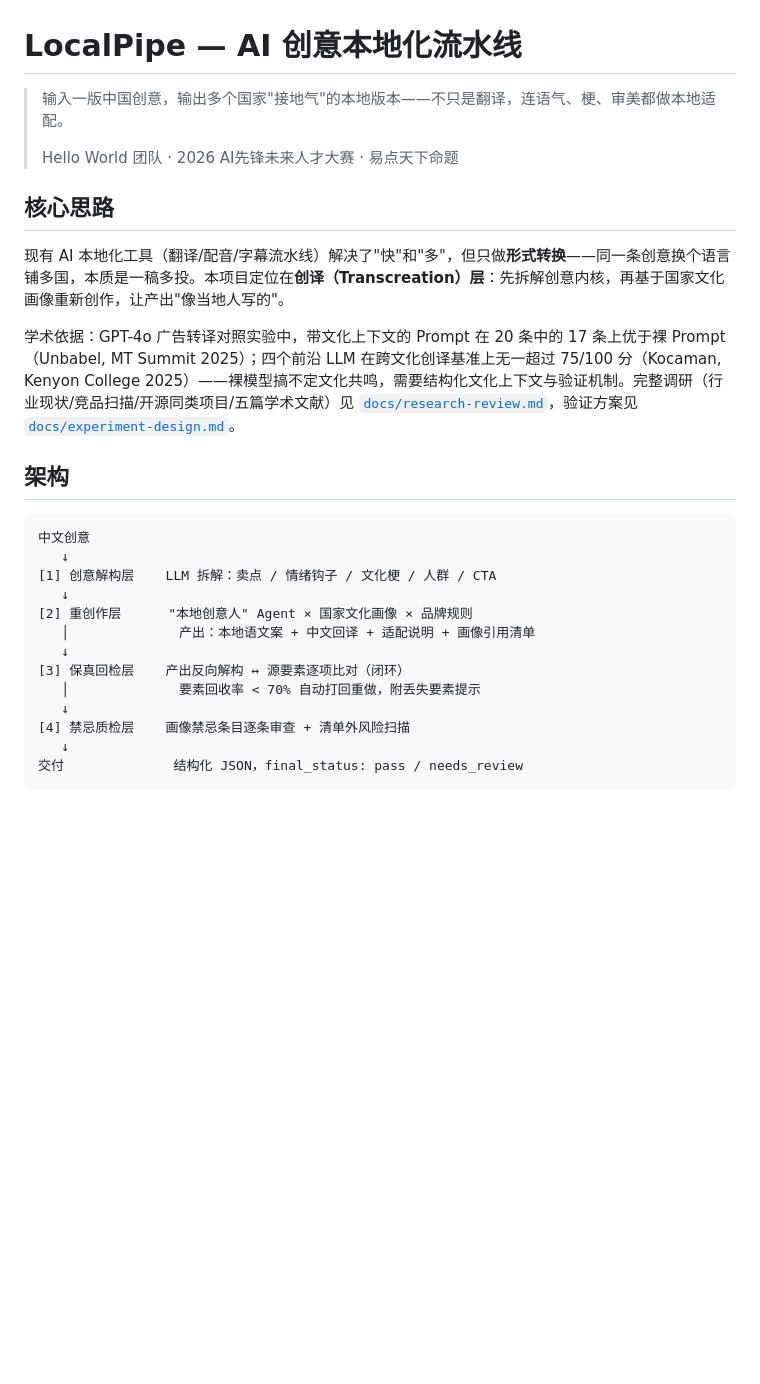
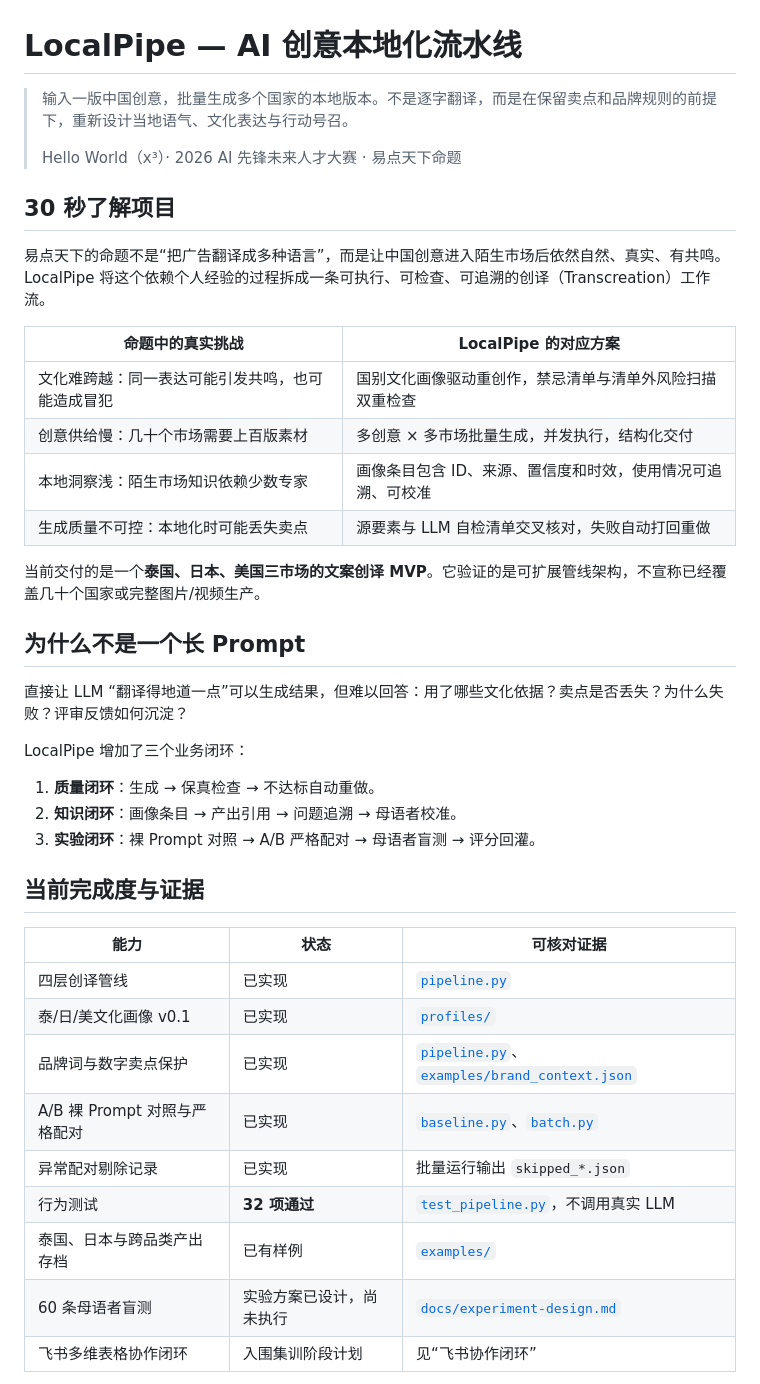
Before and after one commit to helloworld-x3/LocalPipe, a Markdown page: README.md, the part around one of its changes. Rendered like a GitHub page; blank space fills up the shorter version.

````diff
--- a/README.md
+++ b/README.md
@@ -1,28 +1,43 @@
 # LocalPipe — AI 创意本地化流水线
 
-> 输入一版中国创意，输出多个国家"接地气"的本地版本——不只是翻译，连语气、梗、审美都做本地适配。
+> 输入一版中国创意，批量生成多个国家的本地版本。不是逐字翻译，而是在保留卖点和品牌规则的前提下，重新设计当地语气、文化表达与行动号召。
 >
-> Hello World 团队 · 2026 AI先锋未来人才大赛 · 易点天下命题
+> Hello World（x³）· 2026 AI 先锋未来人才大赛 · 易点天下命题
 
-## 核心思路
+## 30 秒了解项目
 
-现有 AI 本地化工具（翻译/配音/字幕流水线）解决了"快"和"多"，但只做**形式转换**——同一条创意换个语言铺多国，本质是一稿多投。本项目定位在**创译（Transcreation）层**：先拆解创意内核，再基于国家文化画像重新创作，让产出"像当地人写的"。
+易点天下的命题不是“把广告翻译成多种语言”，而是让中国创意进入陌生市场后依然自然、真实、有共鸣。LocalPipe 将这个依赖个人经验的过程拆成一条可执行、可检查、可追溯的创译（Transcreation）工作流。
 
-学术依据：GPT-4o 广告转译对照实验中，带文化上下文的 Prompt 在 20 条中的 17 条上优于裸 Prompt（Unbabel, MT Summit 2025）；四个前沿 LLM 在跨文化创译基准上无一超过 75/100 分（Kocaman, Kenyon College 2025）——裸模型搞不定文化共鸣，需要结构化文化上下文与验证机制。完整调研（行业现状/竞品扫描/开源同类项目/五篇学术文献）见 [`docs/research-review.md`](docs/research-review.md)，验证方案见 [`docs/experiment-design.md`](docs/experiment-design.md)。
+| 命题中的真实挑战 | LocalPipe 的对应方案 |
+|---|---|
+| 文化难跨越：同一表达可能引发共鸣，也可能造成冒犯 | 国别文化画像驱动重创作，禁忌清单与清单外风险扫描双重检查 |
+| 创意供给慢：几十个市场需要上百版素材 | 多创意 × 多市场批量生成，并发执行，结构化交付 |
+| 本地洞察浅：陌生市场知识依赖少数专家 | 画像条目包含 ID、来源、置信度和时效，使用情况可追溯、可校准 |
+| 生成质量不可控：本地化时可能丢失卖点 | 源要素与 LLM 自检清单交叉核对，失败自动打回重做 |
 
-## 架构
+当前交付的是一个**泰国、日本、美国三市场的文案创译 MVP**。它验证的是可扩展管线架构，不宣称已经覆盖几十个国家或完整图片/视频生产。
 
-```
-中文创意
-   ↓
-[1] 创意解构层    LLM 拆解：卖点 / 情绪钩子 / 文化梗 / 人群 / CTA
-   ↓
-[2] 重创作层      "本地创意人" Agent × 国家文化画像 × 品牌规则
-   │              产出：本地语文案 + 中文回译 + 适配说明 + 画像引用清单
-   ↓
-[3] 保真回检层    产出反向解构 ↔ 源要素逐项比对（闭环）
-   │              要素回收率 < 70% 自动打回重做，附丢失要素提示
-   ↓
-[4] 禁忌质检层    画像禁忌条目逐条审查 + 清单外风险扫描
-   ↓
-交付              结构化 JSON，final_status: pass / needs_review
+## 为什么不是一个长 Prompt
+
+直接让 LLM “翻译得地道一点”可以生成结果，但难以回答：用了哪些文化依据？卖点是否丢失？为什么失败？评审反馈如何沉淀？
+
+LocalPipe 增加了三个业务闭环：
+
+1. **质量闭环**：生成 → 保真检查 → 不达标自动重做。
+2. **知识闭环**：画像条目 → 产出引用 → 问题追溯 → 母语者校准。
+3. **实验闭环**：裸 Prompt 对照 → A/B 严格配对 → 母语者盲测 → 评分回灌。
+
+## 当前完成度与证据
+
+| 能力 | 状态 | 可核对证据 |
+|---|---|---|
+| 四层创译管线 | 已实现 | [`pipeline.py`](pipeline.py) |
+| 泰/日/美文化画像 v0.1 | 已实现 | [`profiles/`](profiles/) |
+| 品牌词与数字卖点保护 | 已实现 | [`pipeline.py`](pipeline.py)、[`examples/brand_context.json`](examples/brand_context.json) |
+| A/B 裸 Prompt 对照与严格配对 | 已实现 | [`baseline.py`](baseline.py)、[`batch.py`](batch.py) |
+| 异常配对剔除记录 | 已实现 | 批量运行输出 `skipped_*.json` |
+| 行为测试 | **32 项通过** | [`test_pipeline.py`](test_pipeline.py)，不调用真实 LLM |
+| 泰国、日本与跨品类产出存档 | 已有样例 | [`examples/`](examples/) |
+| 60 条母语者盲测 | 实验方案已设计，尚未执行 | [`docs/experiment-design.md`](docs/experiment-design.md) |
+| 飞书多维表格协作闭环 | 入围集训阶段计划 | 见“飞书协作闭环” |
+
````
Also changed, not shown: other parts of README.md (+138 -48 lines).
